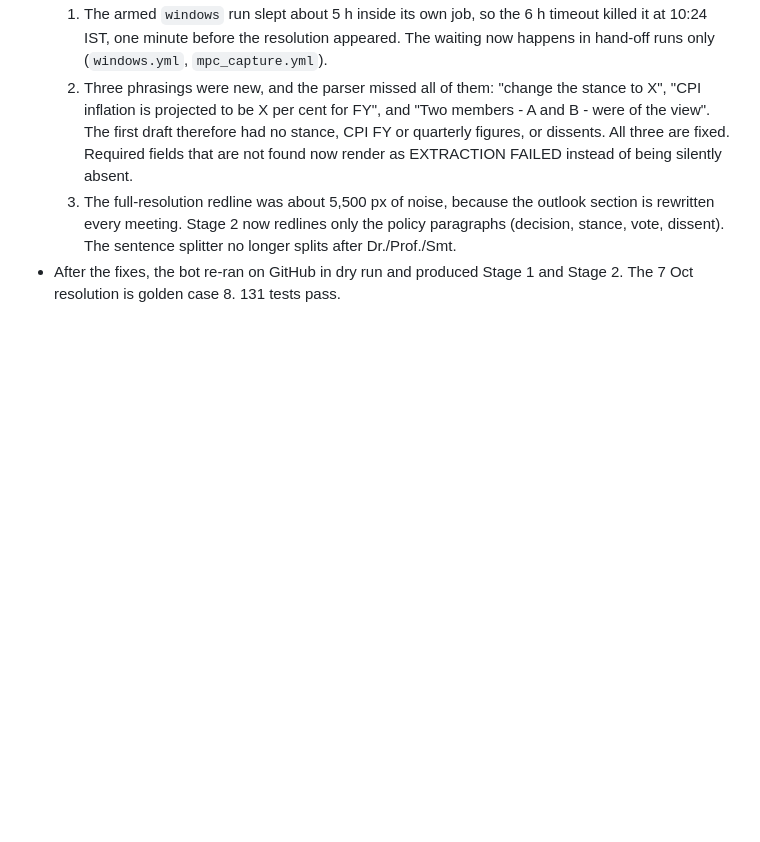
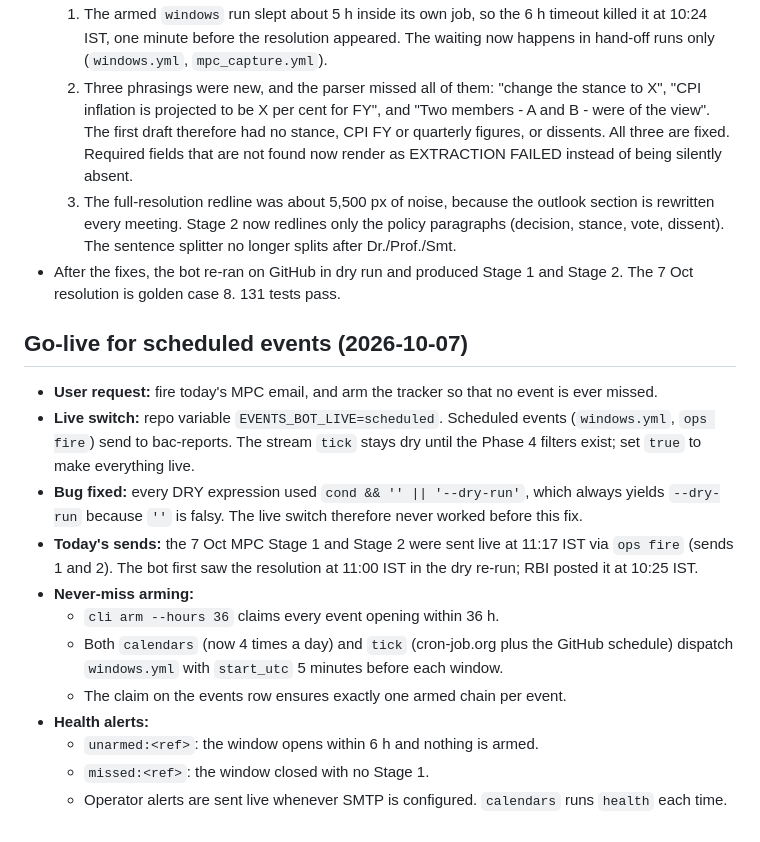
Before and after one commit to BAC-Brindco/events-bot, a Markdown page: docs/PROGRESS.md, the part around the change. GitHub-like rendering; blank space fills up the shorter version.

Commit message:
PROGRESS: go-live for scheduled events, never-miss arming
Co-Authored-By: Claude Opus 5.5 <noreply@anthropic.com>

```diff
--- a/docs/PROGRESS.md
+++ b/docs/PROGRESS.md
@@ -199,3 +199,18 @@ Fails from both: the MoSPI API (needs a POST), YouTube RSS, dot.gov.in and cbo.g
   2. Three phrasings were new, and the parser missed all of them: "change the stance to X", "CPI inflation is projected to be X per cent for FY", and "Two members - A and B - were of the view". The first draft therefore had no stance, CPI FY or quarterly figures, or dissents. All three are fixed. Required fields that are not found now render as EXTRACTION FAILED instead of being silently absent.
   3. The full-resolution redline was about 5,500 px of noise, because the outlook section is rewritten every meeting. Stage 2 now redlines only the policy paragraphs (decision, stance, vote, dissent). The sentence splitter no longer splits after Dr./Prof./Smt.
 - After the fixes, the bot re-ran on GitHub in dry run and produced Stage 1 and Stage 2. The 7 Oct resolution is golden case 8. 131 tests pass.
+
+## Go-live for scheduled events (2026-10-07)
+
+- **User request:** fire today's MPC email, and arm the tracker so that no event is ever missed.
+- **Live switch:** repo variable `EVENTS_BOT_LIVE=scheduled`. Scheduled events (`windows.yml`, `ops fire`) send to bac-reports. The stream `tick` stays dry until the Phase 4 filters exist; set `true` to make everything live.
+- **Bug fixed:** every DRY expression used `cond && '' || '--dry-run'`, which always yields `--dry-run` because `''` is falsy. The live switch therefore never worked before this fix.
+- **Today's sends:** the 7 Oct MPC Stage 1 and Stage 2 were sent live at 11:17 IST via `ops fire` (sends 1 and 2). The bot first saw the resolution at 11:00 IST in the dry re-run; RBI posted it at 10:25 IST.
+- **Never-miss arming:**
+  - `cli arm --hours 36` claims every event opening within 36 h.
+  - Both `calendars` (now 4 times a day) and `tick` (cron-job.org plus the GitHub schedule) dispatch `windows.yml` with `start_utc` 5 minutes before each window.
+  - The claim on the events row ensures exactly one armed chain per event.
+- **Health alerts:**
+  - `unarmed:<ref>`: the window opens within 6 h and nothing is armed.
+  - `missed:<ref>`: the window closed with no Stage 1.
+  - Operator alerts are sent live whenever SMTP is configured. `calendars` runs `health` each time.
```
